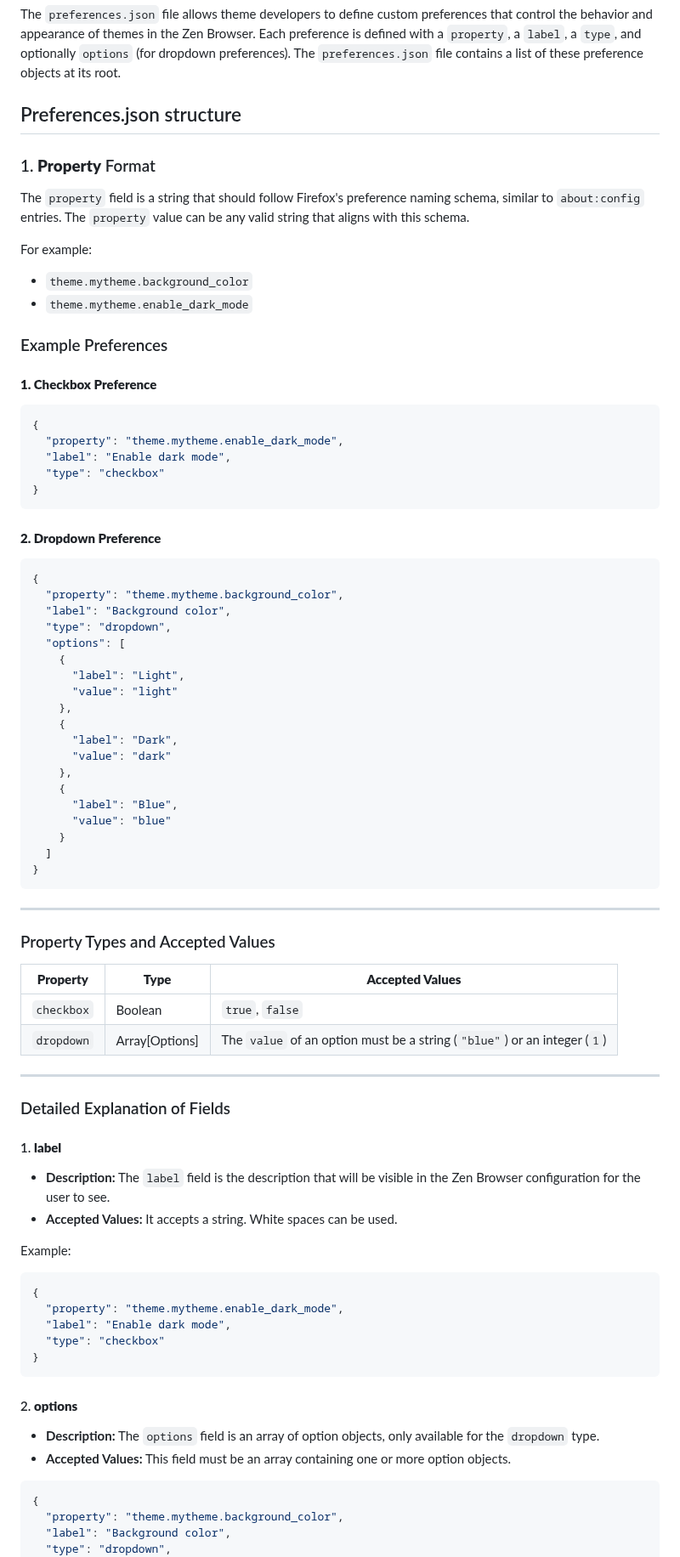
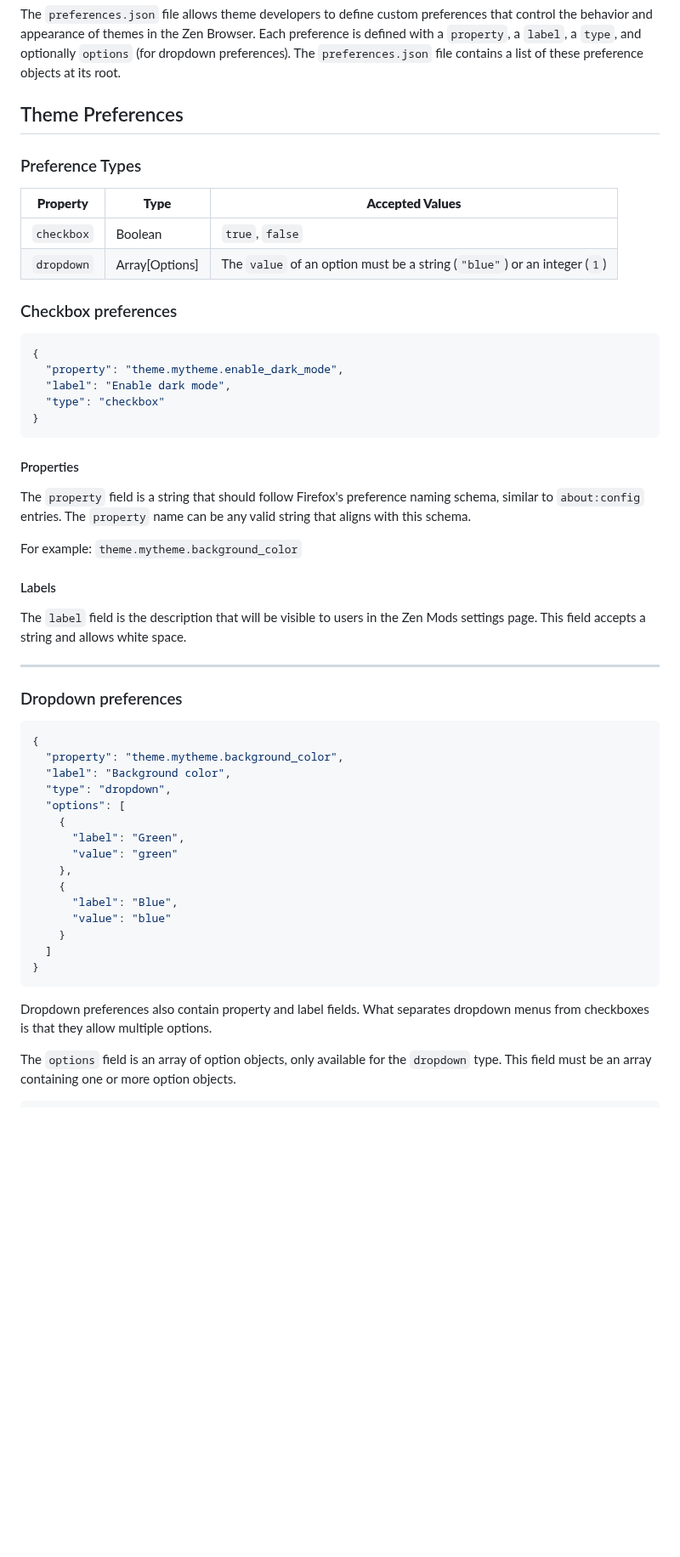
Before and after one commit to zen-browser/docs, a Markdown page: content/themes-store/themes-marketplace-preferences.md, the part around one of its changes. Shown at 85% size. Rendered like a GitHub page; blank space fills up the shorter version.

Commit message:
improved examples and page structure

````diff
--- a/content/themes-store/themes-marketplace-preferences.md
+++ b/content/themes-store/themes-marketplace-preferences.md
@@ -6,22 +6,20 @@ title: Themes Store Preferences ⚙️
 
 The `preferences.json` file allows theme developers to define custom preferences that control the behavior and appearance of themes in the Zen Browser. Each preference is defined with a `property`, a `label`, a `type`, and optionally `options` (for dropdown preferences). The `preferences.json` file contains a list of these preference objects at its root.
 
-## Preferences.json structure
-
-### 1. **Property** Format
-
-The `property` field is a string that should follow Firefox's preference naming schema, similar to `about:config` entries. The  `property` value can be any valid string that aligns with this schema.
-
-For example:
-- `theme.mytheme.background_color`
-- `theme.mytheme.enable_dark_mode`
 
 
-### Example Preferences
+## Theme Preferences
 
-#### **1. Checkbox Preference**
+### Preference Types
 
-```json
+| **Property**                              | **Type**   | **Accepted Values**                  |
+|-------------------------------------------|------------|--------------------------------------|
+| `checkbox`                      | Boolean    | `true`, `false`                      |
+| `dropdown`                      | Array[Options]     | The `value` of an option must be a string (`"blue"`) or an integer (`1`)|
+
+
+### Checkbox preferences
+```json title="Checkbox Example"
 {
   "property": "theme.mytheme.enable_dark_mode",
   "label": "Enable dark mode",
@@ -29,21 +27,27 @@ For example:
 }
 ```
 
-#### **2. Dropdown Preference**
+#### Properties
 
-```json
+The `property` field is a string that should follow Firefox's preference naming schema, similar to `about:config` entries. The  `property` name can be any valid string that aligns with this schema.
+
+For example: `theme.mytheme.background_color`
+#### Labels
+The `label` field is the description that will be visible to users in the Zen Mods settings page.
+This field accepts a string and allows white space.
+
+---
+
+### Dropdown preferences
+```json title="Dropdown Example"
 {
   "property": "theme.mytheme.background_color",
   "label": "Background color",
   "type": "dropdown",
   "options": [
     {
-      "label": "Light",
-      "value": "light"
-    },
-    {
-      "label": "Dark",
-      "value": "dark"
+      "label": "Green",
+      "value": "green"
     },
     {
       "label": "Blue",
@@ -53,41 +57,11 @@ For example:
 }
 ```
 
----
+Dropdown preferences also contain property and label fields. What separates dropdown menus from checkboxes is that they allow multiple options.
 
-### Property Types and Accepted Values
+The `options` field is an array of option objects, only available for the `dropdown` type. This field must be an array containing one or more option objects.
 
-| **Property**                              | **Type**   | **Accepted Values**                  |
-|-------------------------------------------|------------|--------------------------------------|
-| `checkbox`                      | Boolean    | `true`, `false`                      |
-| `dropdown`                      | Array[Options]     | The `value` of an option must be a string (`"blue"`) or an integer (`1`)|
-
----
-
-### Detailed Explanation of Fields
-
-#### 1. **label**
-- **Description:** The `label` field is the description that will be visible in the Zen Browser configuration for the user to see.
-- **Accepted Values:** It accepts a string. White spaces can be used.
-
-Example:
-```json title="Example" {2}
-{
-  "property": "theme.mytheme.enable_dark_mode",
-  "label": "Enable dark mode",
-  "type": "checkbox"
-}
-```
-
-#### 2. **options**
-- **Description:** The `options` field is an array of option objects, only available for the `dropdown` type.
-- **Accepted Values:** This field must be an array containing one or more option objects.
-
-```json title="Example" {5-14}
-{
-  "property": "theme.mytheme.background_color",
-  "label": "Background color",
-  "type": "dropdown",
+```json
   "options": [
     {
       "label": "Light",
````
Also changed, not shown: other parts of content/themes-store/themes-marketplace-preferences.md (+37 -74 lines).
